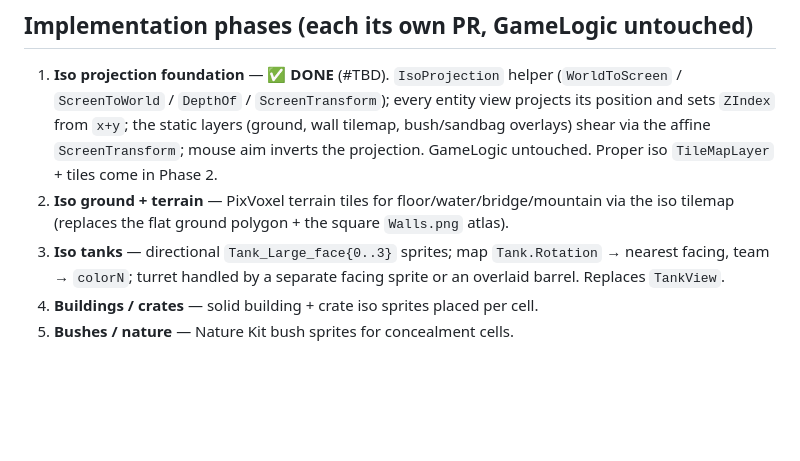
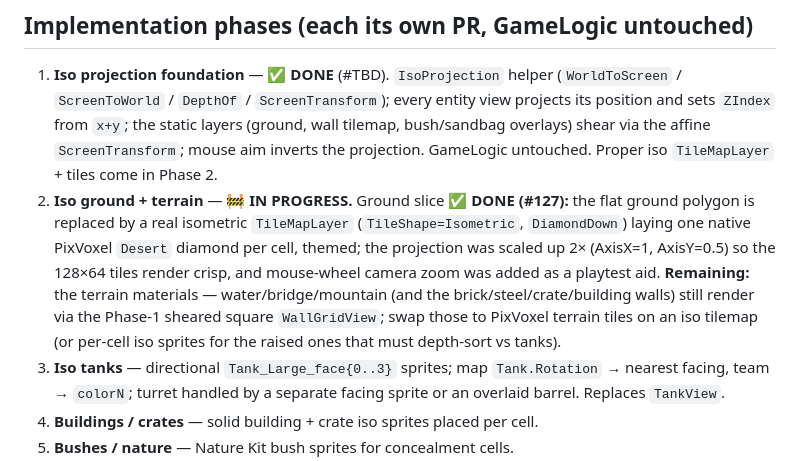
Before and after one commit to Vodkadav/TankGame, a Markdown page: docs/research/isometric-assets.md, the part around the change. Rendered like a GitHub page; blank space fills up the shorter version.

Commit message:
Mark the Phase 2 ground slice done in the iso plan (#128)
Status-doc update: the ground TileMapLayer slice shipped in #127; record
what remains in Phase 2 (terrain materials + raised-tile depth sort).

Co-authored-by: Daniel Machado <au280502@uni.au.dk>
Co-authored-by: Claude Opus 4.8 (1M context) <noreply@anthropic.com>

```diff
--- a/docs/research/isometric-assets.md
+++ b/docs/research/isometric-assets.md
@@ -50,8 +50,13 @@ One cohesive isometric wargame pack that covers most needs:
    `ZIndex` from `x+y`; the static layers (ground, wall tilemap, bush/sandbag overlays) shear via the
    affine `ScreenTransform`; mouse aim inverts the projection. GameLogic untouched. Proper iso
    `TileMapLayer` + tiles come in Phase 2.
-2. **Iso ground + terrain** — PixVoxel terrain tiles for floor/water/bridge/mountain via the iso tilemap
-   (replaces the flat ground polygon + the square `Walls.png` atlas).
+2. **Iso ground + terrain** — 🚧 **IN PROGRESS.** Ground slice ✅ **DONE (#127):** the flat ground
+   polygon is replaced by a real isometric `TileMapLayer` (`TileShape=Isometric`, `DiamondDown`) laying
+   one native PixVoxel `Desert` diamond per cell, themed; the projection was scaled up 2× (AxisX=1,
+   AxisY=0.5) so the 128×64 tiles render crisp, and mouse-wheel camera zoom was added as a playtest aid.
+   **Remaining:** the terrain materials — water/bridge/mountain (and the brick/steel/crate/building
+   walls) still render via the Phase-1 sheared square `WallGridView`; swap those to PixVoxel terrain
+   tiles on an iso tilemap (or per-cell iso sprites for the raised ones that must depth-sort vs tanks).
 3. **Iso tanks** — directional `Tank_Large_face{0..3}` sprites; map `Tank.Rotation` → nearest facing,
    team → `colorN`; turret handled by a separate facing sprite or an overlaid barrel. Replaces `TankView`.
 4. **Buildings / crates** — solid building + crate iso sprites placed per cell.
```
